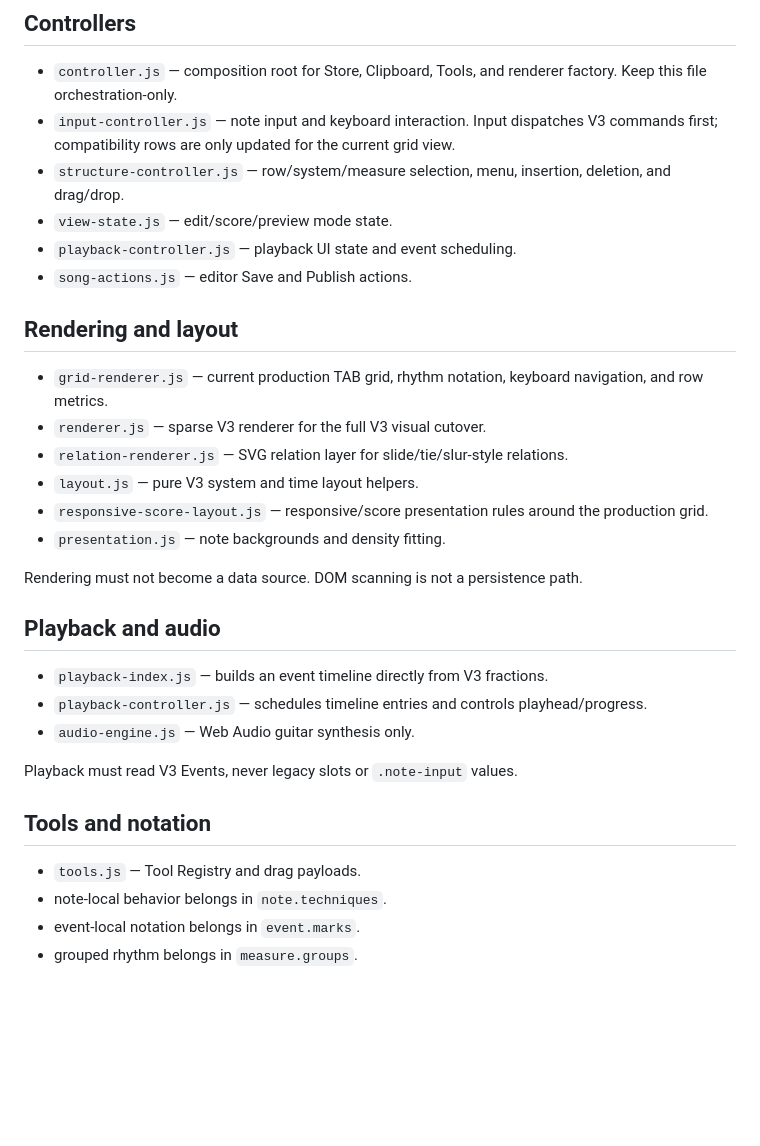
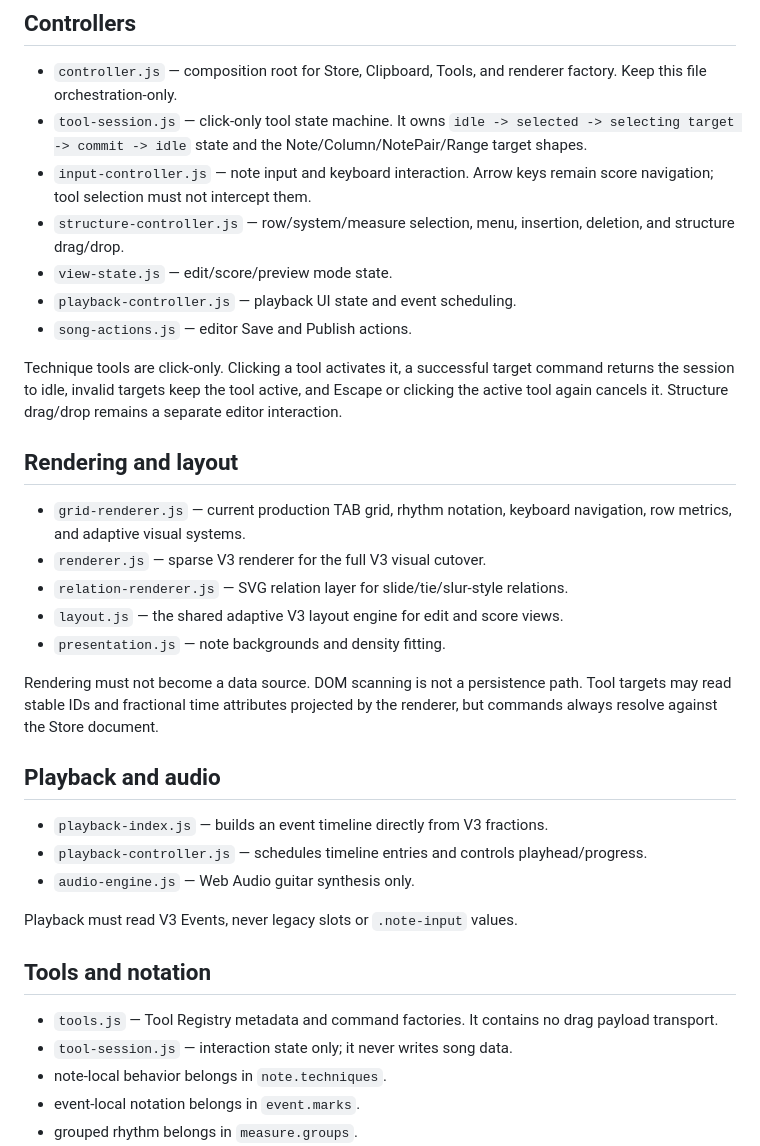
Before and after one commit to tp6xu4jo3/OpenGuitarTAB, a Markdown page: src/editor/README.md, the part around the change. Rendered like a GitHub page; blank space fills up the shorter version.

Commit message:
docs: document click tool session architecture

```diff
--- a/src/editor/README.md
+++ b/src/editor/README.md
@@ -17,22 +17,24 @@ V2 migration happens when a song without a V3 document enters a `ScoreStore`. Ge
 ## Controllers
 
 - `controller.js` — composition root for Store, Clipboard, Tools, and renderer factory. Keep this file orchestration-only.
-- `input-controller.js` — note input and keyboard interaction. Input dispatches V3 commands first; compatibility rows are only updated for the current grid view.
-- `structure-controller.js` — row/system/measure selection, menu, insertion, deletion, and drag/drop.
+- `tool-session.js` — click-only tool state machine. It owns `idle -> selected -> selecting target -> commit -> idle` state and the Note/Column/NotePair/Range target shapes.
+- `input-controller.js` — note input and keyboard interaction. Arrow keys remain score navigation; tool selection must not intercept them.
+- `structure-controller.js` — row/system/measure selection, menu, insertion, deletion, and structure drag/drop.
 - `view-state.js` — edit/score/preview mode state.
 - `playback-controller.js` — playback UI state and event scheduling.
 - `song-actions.js` — editor Save and Publish actions.
 
+Technique tools are click-only. Clicking a tool activates it, a successful target command returns the session to idle, invalid targets keep the tool active, and Escape or clicking the active tool again cancels it. Structure drag/drop remains a separate editor interaction.
+
 ## Rendering and layout
 
-- `grid-renderer.js` — current production TAB grid, rhythm notation, keyboard navigation, and row metrics.
+- `grid-renderer.js` — current production TAB grid, rhythm notation, keyboard navigation, row metrics, and adaptive visual systems.
 - `renderer.js` — sparse V3 renderer for the full V3 visual cutover.
 - `relation-renderer.js` — SVG relation layer for slide/tie/slur-style relations.
-- `layout.js` — pure V3 system and time layout helpers.
-- `responsive-score-layout.js` — responsive/score presentation rules around the production grid.
+- `layout.js` — the shared adaptive V3 layout engine for edit and score views.
 - `presentation.js` — note backgrounds and density fitting.
 
-Rendering must not become a data source. DOM scanning is not a persistence path.
+Rendering must not become a data source. DOM scanning is not a persistence path. Tool targets may read stable IDs and fractional time attributes projected by the renderer, but commands always resolve against the Store document.
 
 ## Playback and audio
 
@@ -44,7 +46,8 @@ Playback must read V3 Events, never legacy slots or `.note-input` values.
 
 ## Tools and notation
 
-- `tools.js` — Tool Registry and drag payloads.
+- `tools.js` — Tool Registry metadata and command factories. It contains no drag payload transport.
+- `tool-session.js` — interaction state only; it never writes song data.
 - note-local behavior belongs in `note.techniques`.
 - event-local notation belongs in `event.marks`.
 - grouped rhythm belongs in `measure.groups`.
```
